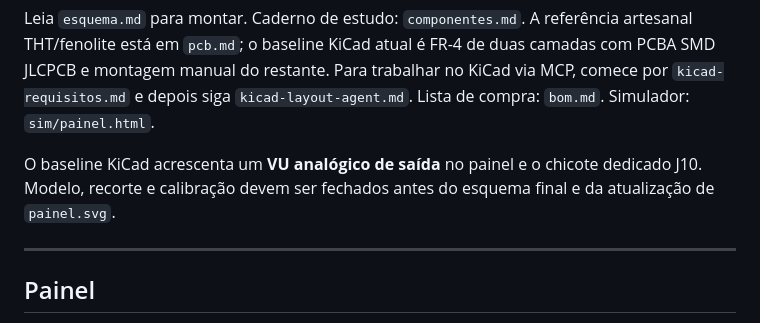
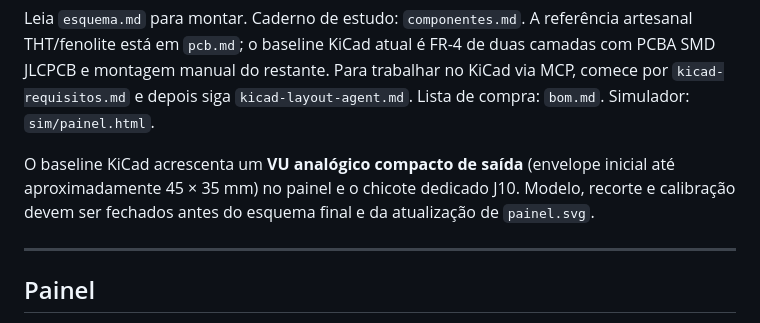
Before and after one commit to andreysenes/synth, a Markdown page: voz-9/README.md, the part around the change. Rendered like a GitHub page.

Commit message:
docs: specify compact analog VU requirements
Co-authored-by: Andrey <andreysenes@users.noreply.github.com>

```diff
--- a/voz-9/README.md
+++ b/voz-9/README.md
@@ -25,9 +25,10 @@ KiCad via MCP, comece por `kicad-requisitos.md` e depois siga
 `kicad-layout-agent.md`. Lista de compra: `bom.md`. Simulador:
 `sim/painel.html`.
 
-O baseline KiCad acrescenta um **VU analógico de saída** no painel e o chicote
-dedicado J10. Modelo, recorte e calibração devem ser fechados antes do esquema
-final e da atualização de `painel.svg`.
+O baseline KiCad acrescenta um **VU analógico compacto de saída** (envelope
+inicial até aproximadamente 45 × 35 mm) no painel e o chicote dedicado J10.
+Modelo, recorte e calibração devem ser fechados antes do esquema final e da
+atualização de `painel.svg`.
 
 ---
 
```
Also changed, not shown: voz-9/kicad-requisitos.md (+5 -2 lines), voz-9/sim/auditoria-requisitos.md (+8 -0 lines).
